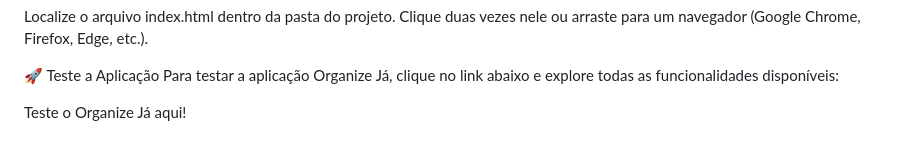
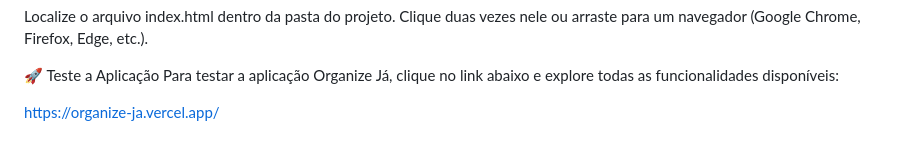
Before and after one commit to FelipeBritoSP10/Se-organize-ja, a Markdown page: docs/README.md, the part around the change. GitHub-like rendering.

```diff
--- a/docs/README.md
+++ b/docs/README.md
@@ -66,4 +66,4 @@ Clique duas vezes nele ou arraste para um navegador (Google Chrome, Firefox, Edg
 🚀 Teste a Aplicação
 Para testar a aplicação Organize Já, clique no link abaixo e explore todas as funcionalidades disponíveis:
 
-Teste o Organize Já aqui!
+https://organize-ja.vercel.app/
```
